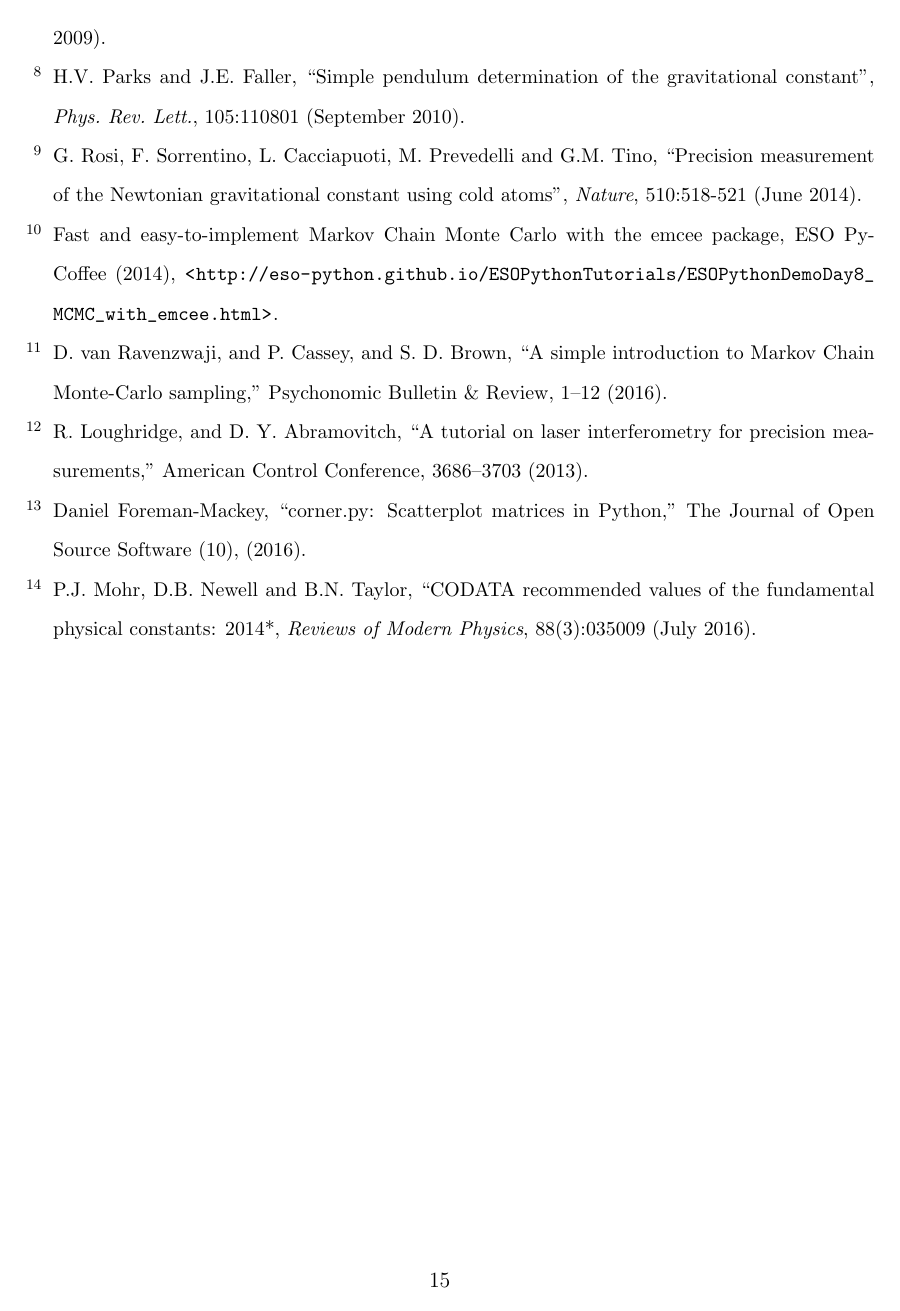
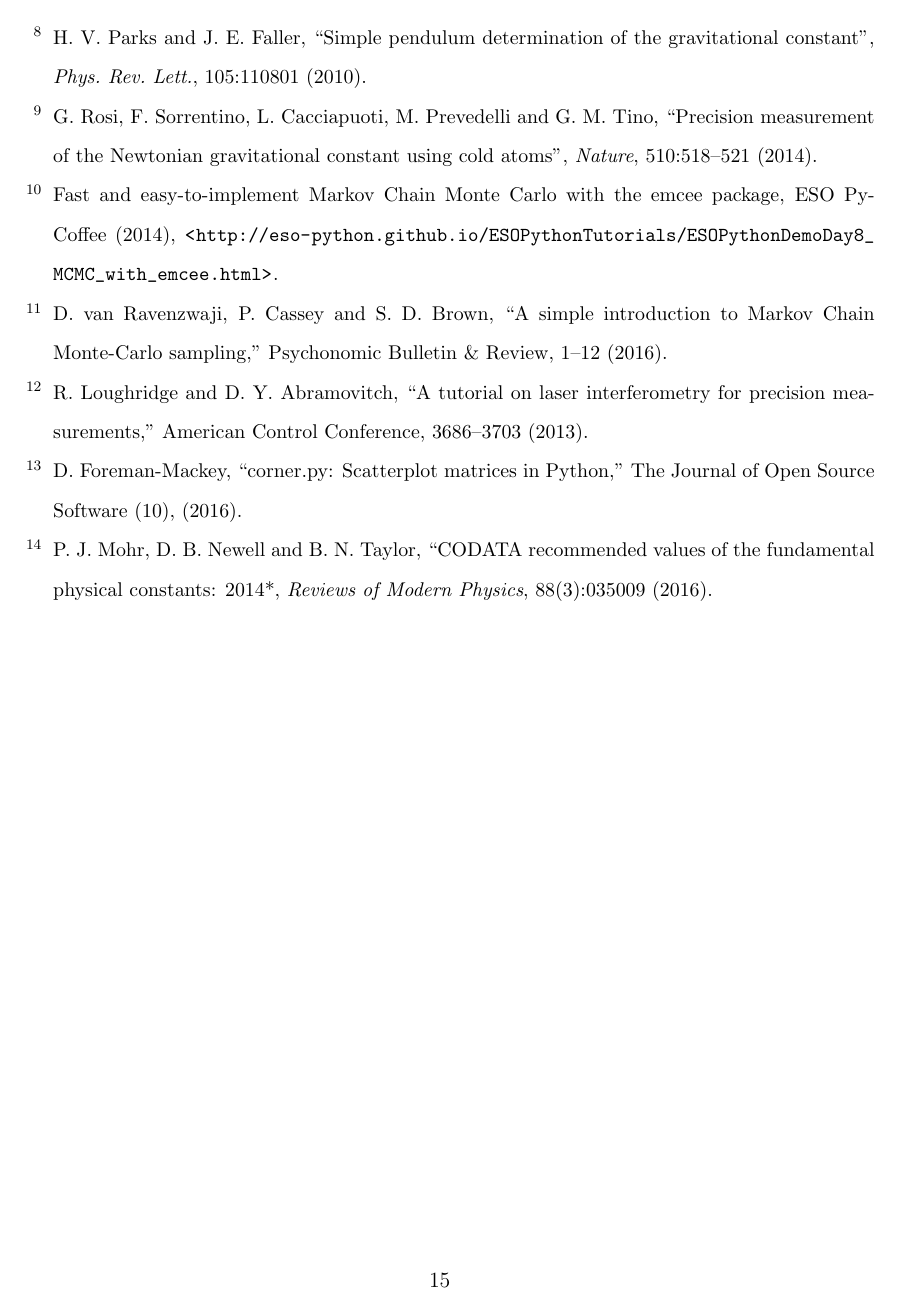
Before and after one commit to mebers/newGMeasurement, a LaTeX paper (manuscript_gravitationalconstant.tex): page 15 of 15. Compiled offline with pdfLaTeX.

Commit message:
minor changes in literature references

```diff
--- a/manuscript_gravitationalconstant.tex
+++ b/manuscript_gravitationalconstant.tex
@@ -393,21 +393,21 @@ Sitzungsberichte der K\"{o}niglich Preussischen Akademie der Wissenschaften zu B
 
-\bibitem{Parks10} H.V. Parks and J.E. Faller, ``Simple pendulum determination of the gravitational constant", \textit{Phys. Rev. Lett.}, 105:110801 (September 2010).
+\bibitem{Parks10} H. V. Parks and J. E. Faller, ``Simple pendulum determination of the gravitational constant", \textit{Phys. Rev. Lett.}, 105:110801 (2010).
 
-\bibitem{Rosi14} G. Rosi, F. Sorrentino, L. Cacciapuoti, M. Prevedelli and G.M. Tino, ``Precision measurement of the Newtonian gravitational constant using cold atoms", \textit{Nature}, 510:518-521 (June 2014).
+\bibitem{Rosi14} G. Rosi, F. Sorrentino, L. Cacciapuoti, M. Prevedelli and G. M. Tino, ``Precision measurement of the Newtonian gravitational constant using cold atoms", \textit{Nature}, 510:518--521 (2014).
 
 \bibitem{esopycoffee} Fast and easy-to-implement Markov Chain Monte Carlo with the emcee package, ESO PyCoffee (2014),
 \url{<http://eso-python.github.io/ESOPythonTutorials/ESOPythonDemoDay8_MCMC_with_emcee.html>}.
 
-\bibitem{vanRavenzwaaij16} D. van Ravenzwaji, and P. Cassey, and S. D. Brown, ``A simple introduction to Markov Chain Monte-Carlo sampling,''
+\bibitem{vanRavenzwaaij16} D. van Ravenzwaji, P. Cassey and S. D. Brown, ``A simple introduction to Markov Chain Monte-Carlo sampling,''
 Psychonomic Bulletin {\&} Review, 1--12 (2016).
 
-\bibitem{Loughridge13} R. Loughridge, and D. Y. Abramovitch, ``A tutorial on laser interferometry for precision measurements,''
+\bibitem{Loughridge13} R. Loughridge and D. Y. Abramovitch, ``A tutorial on laser interferometry for precision measurements,''
 American Control Conference, 3686--3703 (2013).
 
-\bibitem{corner} Daniel Foreman-Mackey, ``corner.py: Scatterplot matrices in Python,''
+\bibitem{corner} D. Foreman-Mackey, ``corner.py: Scatterplot matrices in Python,''
 The Journal of Open Source Software (10), (2016).
 
-\bibitem{CODATA16} P.J. Mohr, D.B. Newell and B.N. Taylor, ``CODATA recommended values of the fundamental physical constants: 2014*, \textit{Reviews of Modern Physics}, 88(3):035009 (July 2016).
+\bibitem{CODATA16} P. J. Mohr, D. B. Newell and B. N. Taylor, ``CODATA recommended values of the fundamental physical constants: 2014*, \textit{Reviews of Modern Physics}, 88(3):035009 (2016).
 
 \end{thebibliography}
 
```
Also changed, not shown: README.md, manuscript_gravitationalconstant.tex (10 more changed lines).
